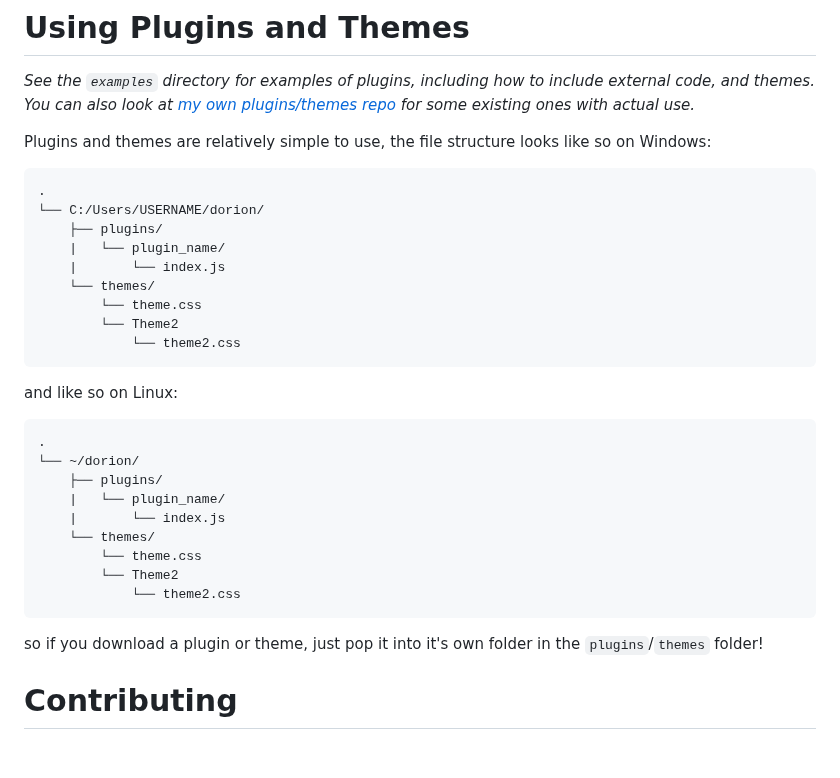
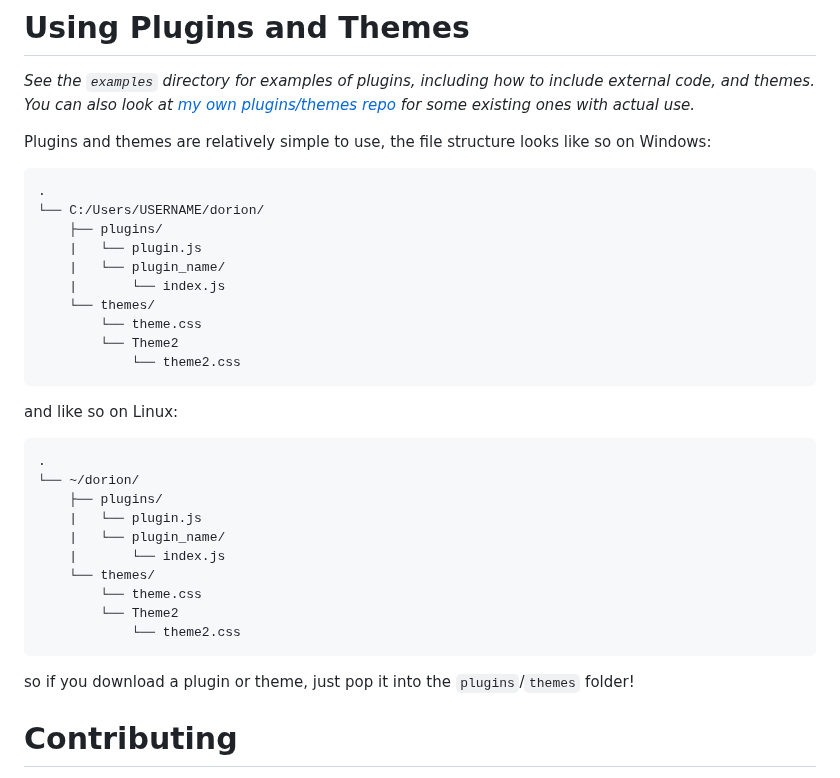
Before and after one commit to SpikeHD/Dorion, a Markdown page: README.md, the part around the change. GitHub-like rendering; blank space fills up the shorter version.

Commit message:
reame update

````diff
--- a/README.md
+++ b/README.md
@@ -76,6 +76,7 @@ Plugins and themes are relatively simple to use, the file structure looks like s
 .
 └── C:/Users/USERNAME/dorion/
     ├── plugins/
+    |   └── plugin.js
     |   └── plugin_name/
     |       └── index.js
     └── themes/
@@ -90,6 +91,7 @@ and like so on Linux:
 .
 └── ~/dorion/
     ├── plugins/
+    |   └── plugin.js
     |   └── plugin_name/
     |       └── index.js
     └── themes/
@@ -98,7 +100,7 @@ and like so on Linux:
             └── theme2.css
 ```
 
-so if you download a plugin or theme, just pop it into it's own folder in the `plugins`/`themes` folder!
+so if you download a plugin or theme, just pop it into the `plugins`/`themes` folder!
 
 # Contributing
 
````
